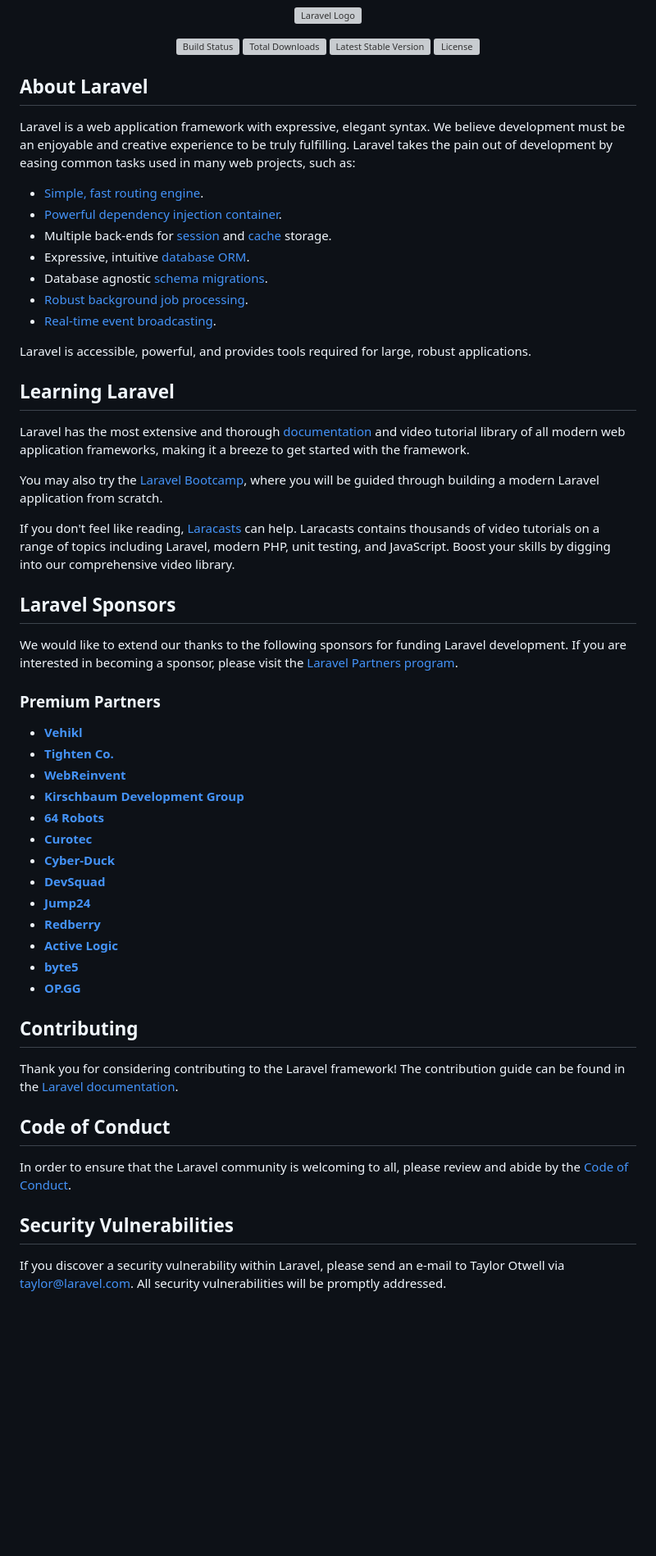
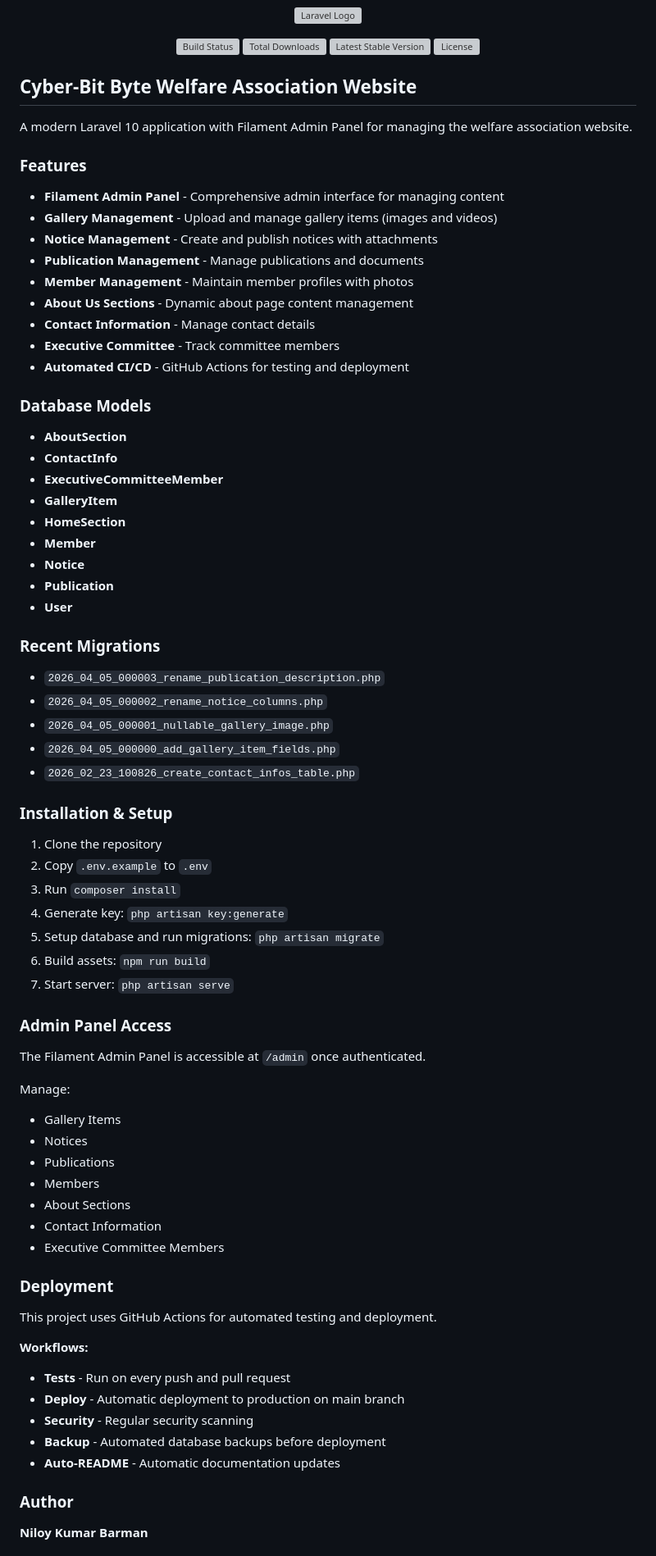
Before and after one commit to niloykumarbarman/Cyber-Bit-Byte-Welfare-Association-Website, a Markdown page: README.md, the part around one of its changes. Shown at 82% size. GitHub-like rendering; blank space fills up the shorter version; grey boxes are pictures that could not be loaded.

Commit message:
chore: auto-generate README documentation

```diff
--- a/README.md
+++ b/README.md
@@ -7,57 +7,77 @@
 <a href="https://packagist.org/packages/laravel/framework"><img src="https://img.shields.io/packagist/l/laravel/framework" alt="License"></a>
 </p>
 
-## About Laravel
+## Cyber-Bit Byte Welfare Association Website
 
-Laravel is a web application framework with expressive, elegant syntax. We believe development must be an enjoyable and creative experience to be truly fulfilling. Laravel takes the pain out of development by easing common tasks used in many web projects, such as:
+A modern Laravel 10 application with Filament Admin Panel for managing the welfare association website.
 
-- [Simple, fast routing engine](https://laravel.com/docs/routing).
-- [Powerful dependency injection container](https://laravel.com/docs/container).
-- Multiple back-ends for [session](https://laravel.com/docs/session) and [cache](https://laravel.com/docs/cache) storage.
-- Expressive, intuitive [database ORM](https://laravel.com/docs/eloquent).
-- Database agnostic [schema migrations](https://laravel.com/docs/migrations).
-- [Robust background job processing](https://laravel.com/docs/queues).
-- [Real-time event broadcasting](https://laravel.com/docs/broadcasting).
+### Features
 
-Laravel is accessible, powerful, and provides tools required for large, robust applications.
+- **Filament Admin Panel** - Comprehensive admin interface for managing content
+- **Gallery Management** - Upload and manage gallery items (images and videos)
+- **Notice Management** - Create and publish notices with attachments
+- **Publication Management** - Manage publications and documents
+- **Member Management** - Maintain member profiles with photos
+- **About Us Sections** - Dynamic about page content management
+- **Contact Information** - Manage contact details
+- **Executive Committee** - Track committee members
+- **Automated CI/CD** - GitHub Actions for testing and deployment
 
-## Learning Laravel
+### Database Models
 
-Laravel has the most extensive and thorough [documentation](https://laravel.com/docs) and video tutorial library of all modern web application frameworks, making it a breeze to get started with the framework.
+- **AboutSection**
+- **ContactInfo**
+- **ExecutiveCommitteeMember**
+- **GalleryItem**
+- **HomeSection**
+- **Member**
+- **Notice**
+- **Publication**
+- **User**
 
-You may also try the [Laravel Bootcamp](https://bootcamp.laravel.com), where you will be guided through building a modern Laravel application from scratch.
+### Recent Migrations
 
-If you don't feel like reading, [Laracasts](https://laracasts.com) can help. Laracasts contains thousands of video tutorials on a range of topics including Laravel, modern PHP, unit testing, and JavaScript. Boost your skills by digging into our comprehensive video library.
+- `2026_04_05_000003_rename_publication_description.php`
+- `2026_04_05_000002_rename_notice_columns.php`
+- `2026_04_05_000001_nullable_gallery_image.php`
+- `2026_04_05_000000_add_gallery_item_fields.php`
+- `2026_02_23_100826_create_contact_infos_table.php`
 
-## Laravel Sponsors
+### Installation & Setup
 
-We would like to extend our thanks to the following sponsors for funding Laravel development. If you are interested in becoming a sponsor, please visit the [Laravel Partners program](https://partners.laravel.com).
+1. Clone the repository
+2. Copy `.env.example` to `.env`
+3. Run `composer install`
+4. Generate key: `php artisan key:generate`
+5. Setup database and run migrations: `php artisan migrate`
+6. Build assets: `npm run build`
+7. Start server: `php artisan serve`
 
-### Premium Partners
+### Admin Panel Access
 
-- **[Vehikl](https://vehikl.com/)**
-- **[Tighten Co.](https://tighten.co)**
-- **[WebReinvent](https://webreinvent.com/)**
-- **[Kirschbaum Development Group](https://kirschbaumdevelopment.com)**
-- **[64 Robots](https://64robots.com)**
-- **[Curotec](https://www.curotec.com/services/technologies/laravel/)**
-- **[Cyber-Duck](https://cyber-duck.co.uk)**
-- **[DevSquad](https://devsquad.com/hire-laravel-developers)**
-- **[Jump24](https://jump24.co.uk)**
-- **[Redberry](https://redberry.international/laravel/)**
-- **[Active Logic](https://activelogic.com)**
-- **[byte5](https://byte5.de)**
-- **[OP.GG](https://op.gg)**
+The Filament Admin Panel is accessible at `/admin` once authenticated.
 
-## Contributing
+Manage:
+- Gallery Items
+- Notices
+- Publications
+- Members
+- About Sections
+- Contact Information
+- Executive Committee Members
 
-Thank you for considering contributing to the Laravel framework! The contribution guide can be found in the [Laravel documentation](https://laravel.com/docs/contributions).
+### Deployment
 
-## Code of Conduct
+This project uses GitHub Actions for automated testing and deployment.
 
-In order to ensure that the Laravel community is welcoming to all, please review and abide by the [Code of Conduct](https://laravel.com/docs/contributions#code-of-conduct).
+**Workflows:**
+- **Tests** - Run on every push and pull request
+- **Deploy** - Automatic deployment to production on main branch
+- **Security** - Regular security scanning
+- **Backup** - Automated database backups before deployment
+- **Auto-README** - Automatic documentation updates
 
-## Security Vulnerabilities
+### Author
 
-If you discover a security vulnerability within Laravel, please send an e-mail to Taylor Otwell via [taylor@laravel.com](mailto:taylor@laravel.com). All security vulnerabilities will be promptly addressed.
+**Niloy Kumar Barman**
 
```
Also changed, not shown: other parts of README.md (+1 -5 lines).
